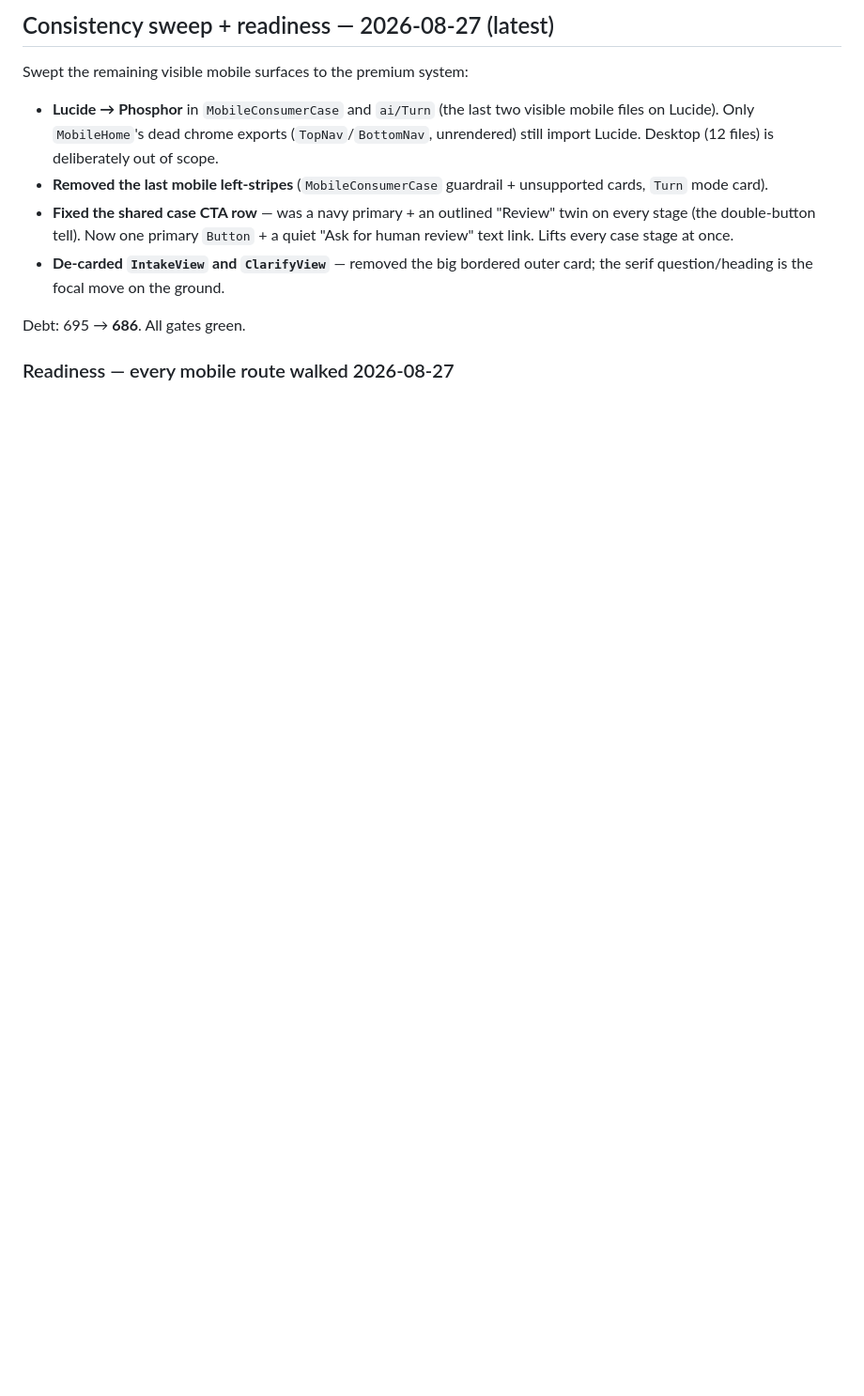
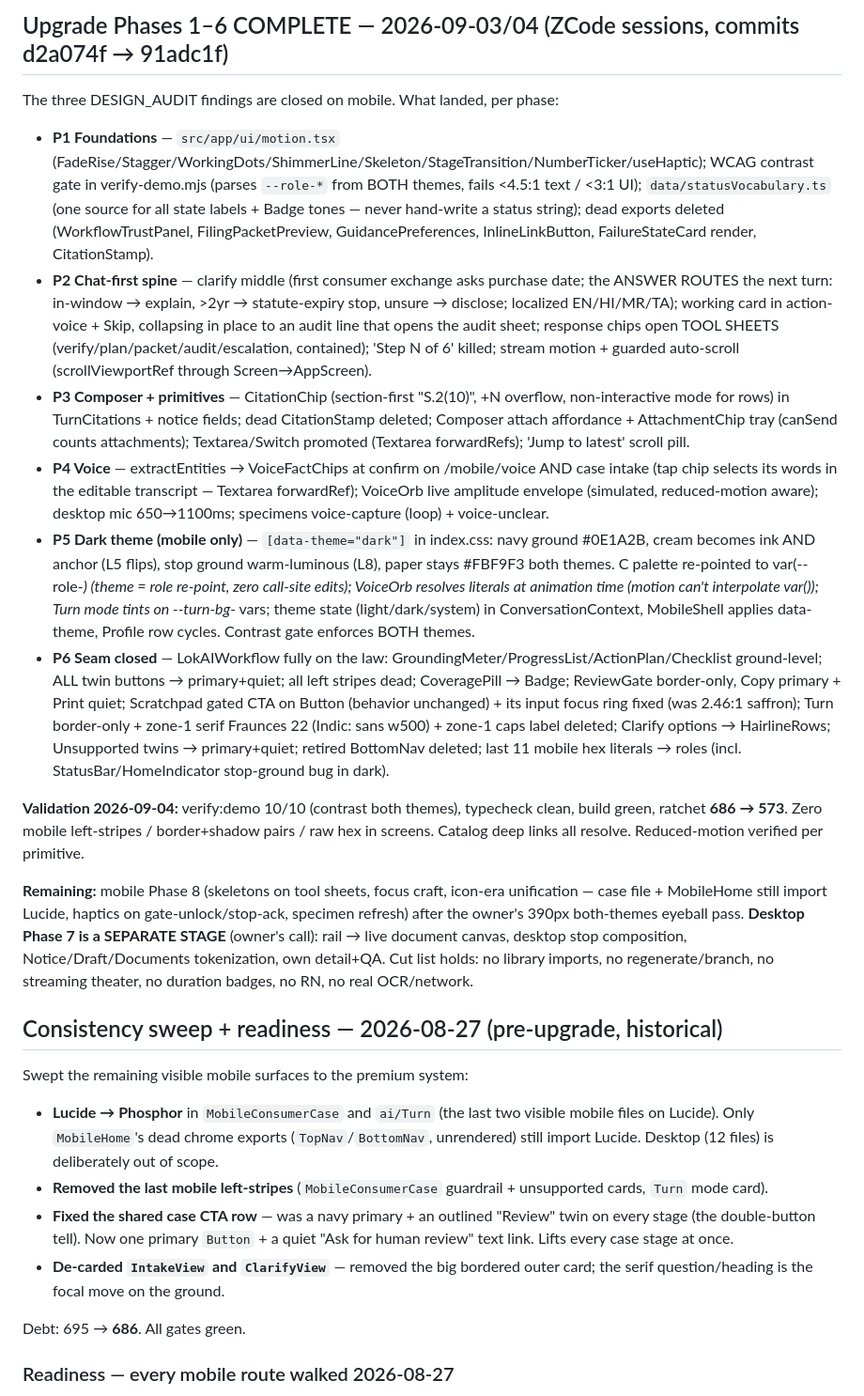
Before and after one commit to rudy0Z/lokaiproto, a Markdown page: docs/HANDOFF.md, the part around one of its changes. Shown at 94% size. Rendered like a GitHub page; blank space fills up the shorter version.

Commit message:
HANDOFF: prepend the Phase 1-6 upgrade record (2026-09-03/04)

```diff
--- a/docs/HANDOFF.md
+++ b/docs/HANDOFF.md
@@ -4,5 +4,20 @@
 
-## Consistency sweep + readiness — 2026-08-27 (latest)
+## Upgrade Phases 1–6 COMPLETE — 2026-09-03/04 (ZCode sessions, commits d2a074f → 91adc1f)
+
+The three DESIGN_AUDIT findings are closed on mobile. What landed, per phase:
+
+- **P1 Foundations** — `src/app/ui/motion.tsx` (FadeRise/Stagger/WorkingDots/ShimmerLine/Skeleton/StageTransition/NumberTicker/useHaptic); WCAG contrast gate in verify-demo.mjs (parses `--role-*` from BOTH themes, fails <4.5:1 text / <3:1 UI); `data/statusVocabulary.ts` (one source for all state labels + Badge tones — never hand-write a status string); dead exports deleted (WorkflowTrustPanel, FilingPacketPreview, GuidancePreferences, InlineLinkButton, FailureStateCard render, CitationStamp).
+- **P2 Chat-first spine** — clarify middle (first consumer exchange asks purchase date; the ANSWER ROUTES the next turn: in-window → explain, >2yr → statute-expiry stop, unsure → disclose; localized EN/HI/MR/TA); working card in action-voice + Skip, collapsing in place to an audit line that opens the audit sheet; response chips open TOOL SHEETS (verify/plan/packet/audit/escalation, contained); 'Step N of 6' killed; stream motion + guarded auto-scroll (scrollViewportRef through Screen→AppScreen).
+- **P3 Composer + primitives** — CitationChip (section-first "S.2(10)", +N overflow, non-interactive mode for rows) in TurnCitations + notice fields; dead CitationStamp deleted; Composer attach affordance + AttachmentChip tray (canSend counts attachments); Textarea/Switch promoted (Textarea forwardRefs); 'Jump to latest' scroll pill.
+- **P4 Voice** — extractEntities → VoiceFactChips at confirm on /mobile/voice AND case intake (tap chip selects its words in the editable transcript — Textarea forwardRef); VoiceOrb live amplitude envelope (simulated, reduced-motion aware); desktop mic 650→1100ms; specimens voice-capture (loop) + voice-unclear.
+- **P5 Dark theme (mobile only)** — `[data-theme="dark"]` in index.css: navy ground #0E1A2B, cream becomes ink AND anchor (L5 flips), stop ground warm-luminous (L8), paper stays #FBF9F3 both themes. C palette re-pointed to var(--role-*) (theme = role re-point, zero call-site edits); VoiceOrb resolves literals at animation time (motion can't interpolate var()); Turn mode tints on --turn-bg-* vars; theme state (light/dark/system) in ConversationContext, MobileShell applies data-theme, Profile row cycles. Contrast gate enforces BOTH themes.
+- **P6 Seam closed** — LokAIWorkflow fully on the law: GroundingMeter/ProgressList/ActionPlan/Checklist ground-level; ALL twin buttons → primary+quiet; all left stripes dead; CoveragePill → Badge; ReviewGate border-only, Copy primary + Print quiet; Scratchpad gated CTA on Button (behavior unchanged) + its input focus ring fixed (was 2.46:1 saffron); Turn border-only + zone-1 serif Fraunces 22 (Indic: sans w500) + zone-1 caps label deleted; Clarify options → HairlineRows; Unsupported twins → primary+quiet; retired BottomNav deleted; last 11 mobile hex literals → roles (incl. StatusBar/HomeIndicator stop-ground bug in dark).
+
+**Validation 2026-09-04:** verify:demo 10/10 (contrast both themes), typecheck clean, build green, ratchet **686 → 573**. Zero mobile left-stripes / border+shadow pairs / raw hex in screens. Catalog deep links all resolve. Reduced-motion verified per primitive.
+
+**Remaining:** mobile Phase 8 (skeletons on tool sheets, focus craft, icon-era unification — case file + MobileHome still import Lucide, haptics on gate-unlock/stop-ack, specimen refresh) after the owner's 390px both-themes eyeball pass. **Desktop Phase 7 is a SEPARATE STAGE** (owner's call): rail → live document canvas, desktop stop composition, Notice/Draft/Documents tokenization, own detail+QA. Cut list holds: no library imports, no regenerate/branch, no streaming theater, no duration badges, no RN, no real OCR/network.
+
+## Consistency sweep + readiness — 2026-08-27 (pre-upgrade, historical)
 
 Swept the remaining visible mobile surfaces to the premium system:
 - **Lucide → Phosphor** in `MobileConsumerCase` and `ai/Turn` (the last two visible
```
Also changed, not shown: other parts of docs/HANDOFF.md (+1 -1 lines).
